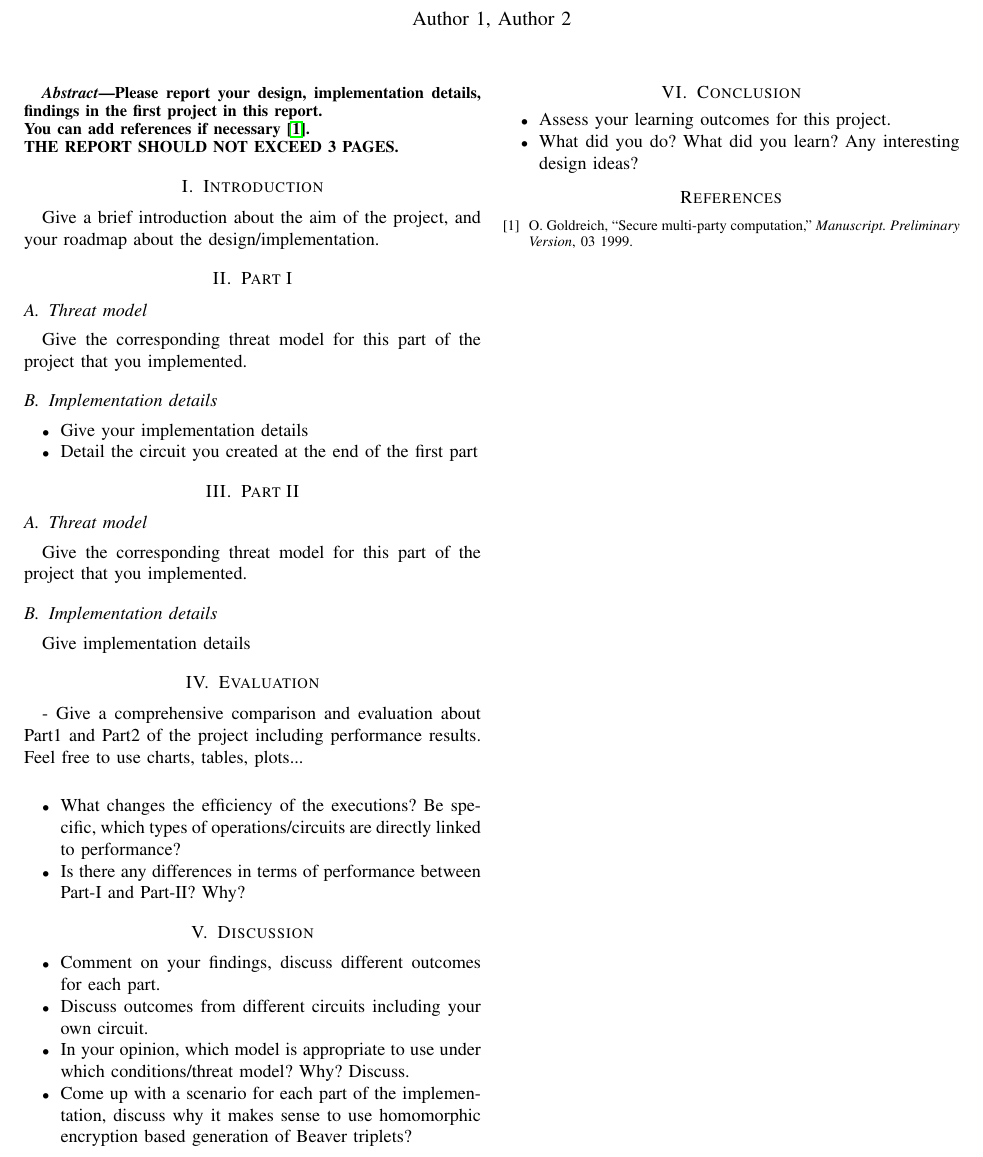
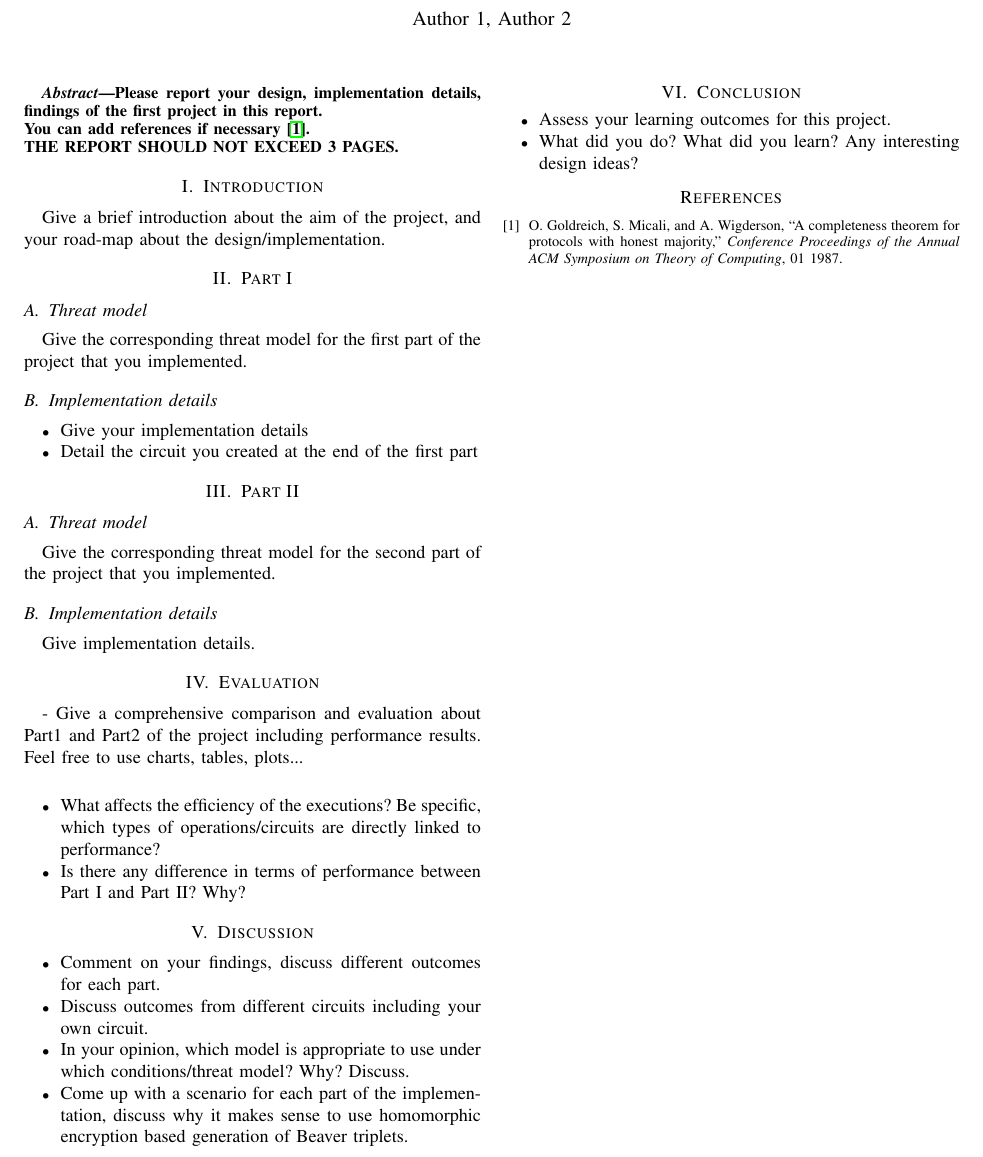
Before and after one commit to yvgny/CS523-Project1, a LaTeX paper (CS523-Project1-ReportTemplate/main.tex, which reads CS523-Project1-ReportTemplate/bib.bib): part of the page, cut so that both start at the same text. Compiled offline with pdfLaTeX.

Commit message:
report template last version

```diff
--- a/CS523-Project1-ReportTemplate/bib.bib
+++ b/CS523-Project1-ReportTemplate/bib.bib
@@ -1,8 +1,9 @@
+
 @article{article,
-author = {Goldreich, Oded},
-year = {1999},
-month = {03},
+author = {Goldreich, Oded and Micali, Siltnb and Wigderson, Avi},
+year = {1987},
+month = {01},
 pages = {},
-title = {Secure Multi-Party Computation},
-journal = {Manuscript. Preliminary Version}
+title = {A Completeness Theorem for Protocols with Honest Majority},
+journal = {Conference Proceedings of the Annual ACM Symposium on Theory of Computing}
 }
--- a/CS523-Project1-ReportTemplate/main.tex
+++ b/CS523-Project1-ReportTemplate/main.tex
@@ -20,16 +20,16 @@
 \maketitle
 
 \begin{abstract}
-    Please report your design, implementation details, findings in the first project in this report. \\
+    Please report your design, implementation details, findings of the first project in this report. \\
     You can add references if necessary \cite{article}. \\
     THE REPORT SHOULD NOT EXCEED 3 PAGES.
 \end{abstract}
 \section{Introduction}
-Give a brief introduction about the aim of the project, and your roadmap about the design/implementation.
+Give a brief introduction about the aim of the project, and your road-map about the design/implementation.
 \section{Part I}
 
 \subsection{Threat model}
-Give the corresponding threat model for this part of the project that you implemented.
+Give the corresponding threat model for the first part of the project that you implemented.
 \subsection{Implementation details}
 \begin{itemize}
     \item Give your implementation details
@@ -37,14 +37,14 @@ Give the corresponding threat model for this part of the project that you implem
 \end{itemize}
 \section{Part II}
 \subsection{Threat model}
-Give the corresponding threat model for this part of the project that you implemented.
+Give the corresponding threat model for the second part of the project that you implemented.
 \subsection{Implementation details}
-Give implementation details
+Give implementation details.
 \section{Evaluation}
 - Give a comprehensive comparison and evaluation about Part1 and Part2 of the project including performance results. Feel free to use charts, tables, plots...\\
 \begin{itemize}
-    \item What changes the efficiency of the executions? Be specific, which types of operations/circuits are directly linked to performance?
-    \item Is there any differences in terms of performance between Part-I and Part-II? Why?
+    \item What affects the efficiency of the executions? Be specific, which types of operations/circuits are directly linked to performance?
+    \item Is there any difference in terms of performance between Part I and Part II? Why?
 \end{itemize}
 
 \section{Discussion}
@@ -52,7 +52,7 @@ Give implementation details
     \item Comment on your findings, discuss different outcomes for each part.
     \item Discuss outcomes from different circuits including your own circuit.
     \item In your opinion, which model is appropriate to use under which conditions/threat model? Why? Discuss.
-    \item Come up with a scenario for each part of the implementation, discuss why it makes sense to use homomorphic encryption based generation of Beaver triplets?
+    \item Come up with a scenario for each part of the implementation, discuss why it makes sense to use homomorphic encryption based generation of Beaver triplets.
 \end{itemize}
 
 \section{Conclusion}
```
Also changed, not shown: CS523_Project1_ReportTemplate.pdf (deleted).
